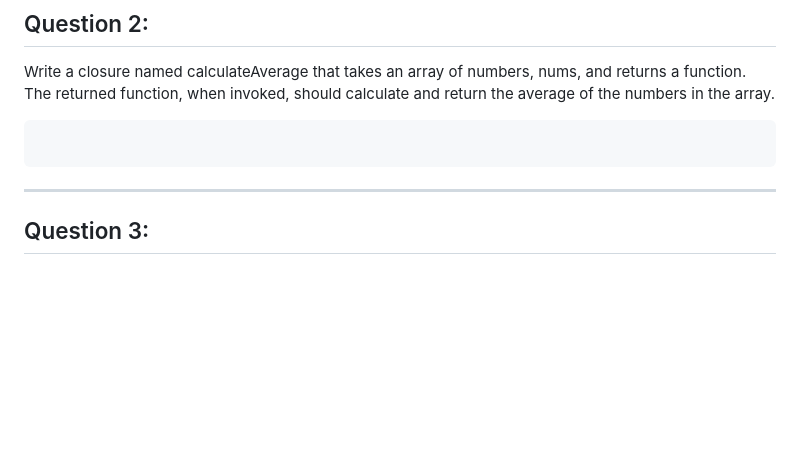
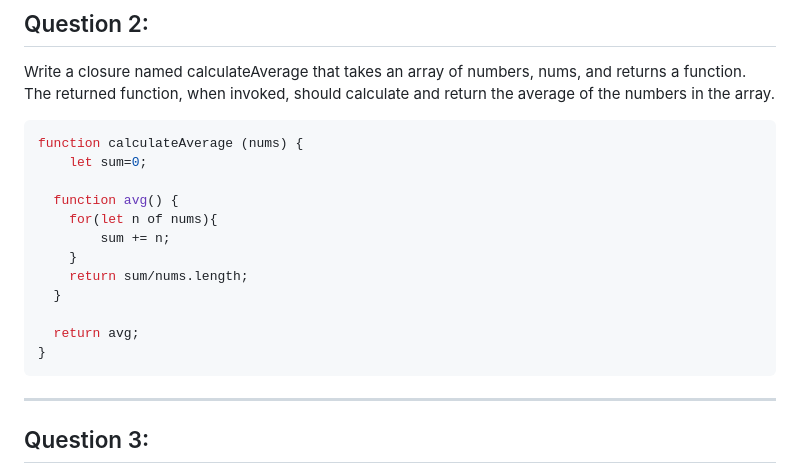
Before and after one commit to aya-thafer2/Mastering-JavaScript-in-20-Days, a Markdown page: Day8.md, the part around the change. Drawn GitHub-style; blank space fills up the shorter version.

````diff
--- a/Day8.md
+++ b/Day8.md
@@ -170,7 +170,18 @@ function createCounter(start) {
 Write a closure named calculateAverage that takes an array of numbers, nums, and returns a function.
 The returned function, when invoked, should calculate and return the average of the numbers in the array.
 ```javaScript
+function calculateAverage (nums) {
+    let sum=0;
 
+  function avg() {
+    for(let n of nums){
+        sum += n;
+    }
+    return sum/nums.length;
+  }
+
+  return avg;
+}
 ```
 -------------------------------------------------------------------
 ## Question 3:
````
